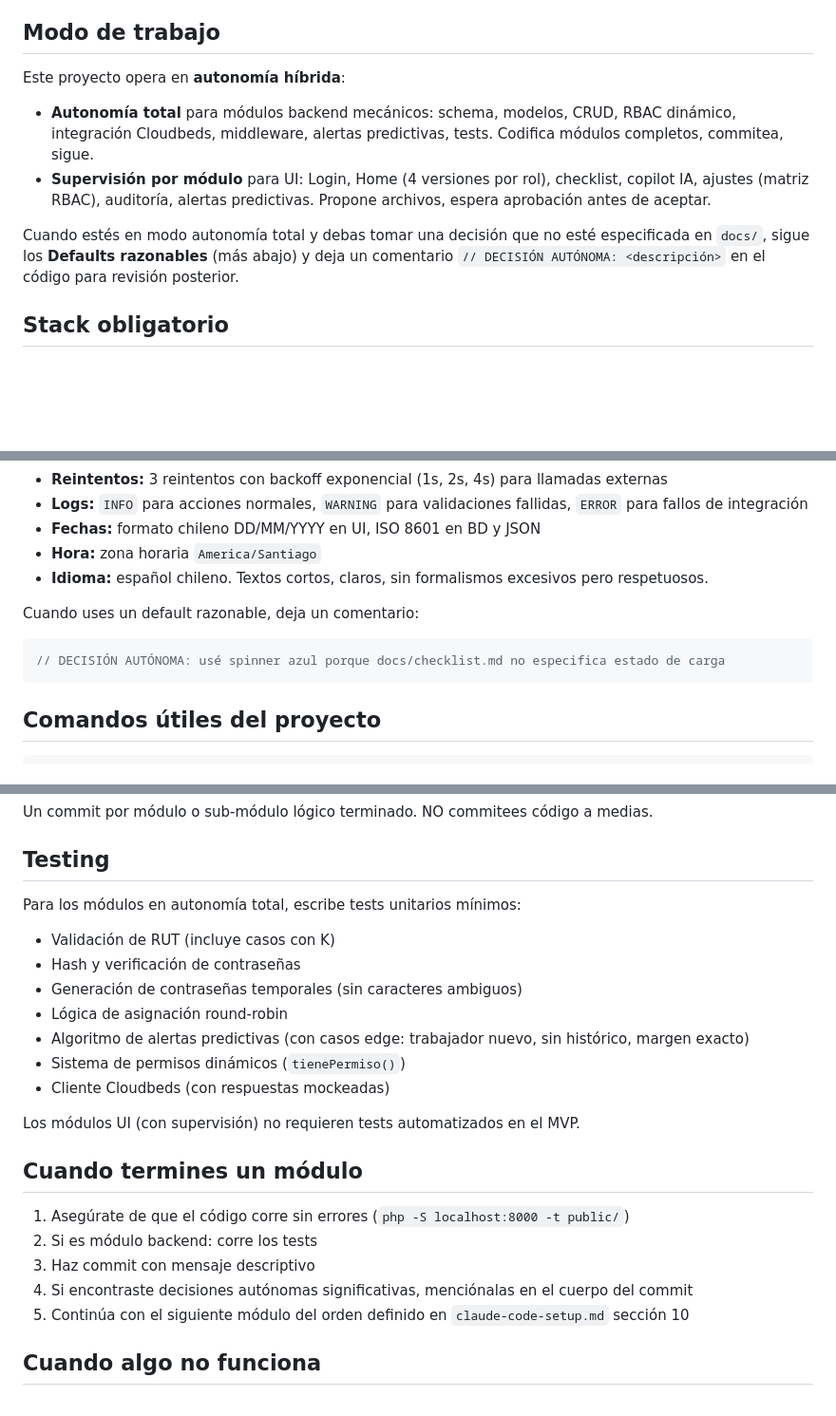
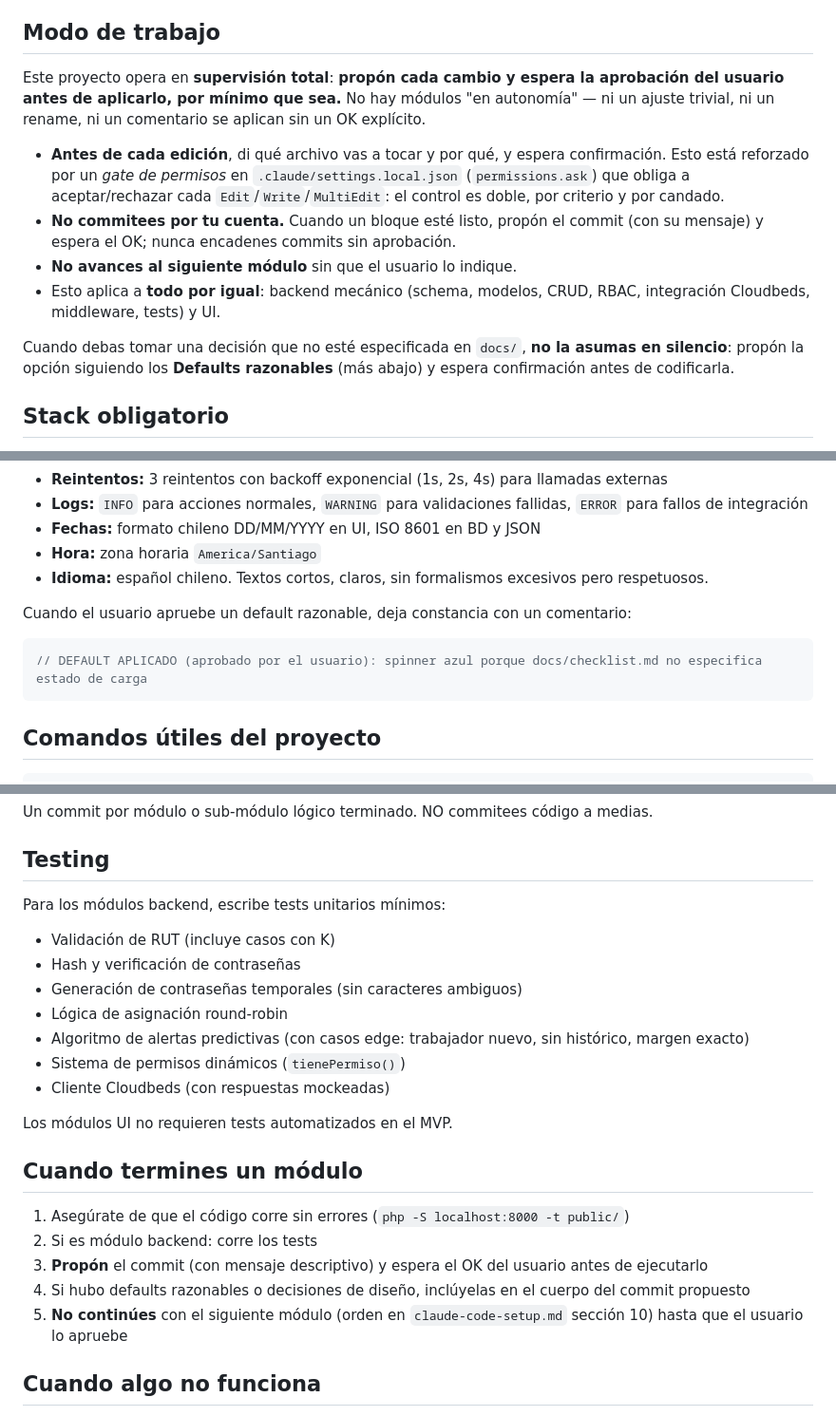
Before and after one commit to NicoCalama/atankalama-limpieza, a Markdown page: CLAUDE.md, 3 parts joined by grey strips. Shown at 95% size. Drawn GitHub-style; blank space fills up the shorter version.

Commit message:
docs: cambiar modo de trabajo a supervisión total
Reemplaza la "autonomía híbrida" (backend autónomo / UI supervisada) por
supervisión total: toda edición y todo commit requieren OK explícito del
usuario, sin distinción entre backend mecánico y UI. Alinea el documento
con el gate de permisos de .claude/settings.local.json (control doble por
criterio y por candado) y ajusta en consecuencia las secciones de Defaults
razonables, Testing y "Cuando termines un módulo".

Co-Authored-By: Claude Opus 4.8 <noreply@anthropic.com>

````diff
--- a/CLAUDE.md
+++ b/CLAUDE.md
@@ -18,12 +18,14 @@ Antes de tocar cualquier módulo, lee:
 
 ## Modo de trabajo
 
-Este proyecto opera en **autonomía híbrida**:
+Este proyecto opera en **supervisión total**: **propón cada cambio y espera la aprobación del usuario antes de aplicarlo, por mínimo que sea.** No hay módulos "en autonomía" — ni un ajuste trivial, ni un rename, ni un comentario se aplican sin un OK explícito.
 
-- **Autonomía total** para módulos backend mecánicos: schema, modelos, CRUD, RBAC dinámico, integración Cloudbeds, middleware, alertas predictivas, tests. Codifica módulos completos, commitea, sigue.
-- **Supervisión por módulo** para UI: Login, Home (4 versiones por rol), checklist, copilot IA, ajustes (matriz RBAC), auditoría, alertas predictivas. Propone archivos, espera aprobación antes de aceptar.
+- **Antes de cada edición**, di qué archivo vas a tocar y por qué, y espera confirmación. Esto está reforzado por un *gate de permisos* en `.claude/settings.local.json` (`permissions.ask`) que obliga a aceptar/rechazar cada `Edit`/`Write`/`MultiEdit`: el control es doble, por criterio y por candado.
+- **No commitees por tu cuenta.** Cuando un bloque esté listo, propón el commit (con su mensaje) y espera el OK; nunca encadenes commits sin aprobación.
+- **No avances al siguiente módulo** sin que el usuario lo indique.
+- Esto aplica a **todo por igual**: backend mecánico (schema, modelos, CRUD, RBAC, integración Cloudbeds, middleware, tests) y UI.
 
-Cuando estés en modo autonomía total y debas tomar una decisión que no esté especificada en `docs/`, sigue los **Defaults razonables** (más abajo) y deja un comentario `// DECISIÓN AUTÓNOMA: <descripción>` en el código para revisión posterior.
+Cuando debas tomar una decisión que no esté especificada en `docs/`, **no la asumas en silencio**: propón la opción siguiendo los **Defaults razonables** (más abajo) y espera confirmación antes de codificarla.
 
 ## Stack obligatorio
 
@@ -188,9 +190,9 @@ Ver la skill `php-conventions` para más detalle.
 - **Hora:** zona horaria `America/Santiago`
 - **Idioma:** español chileno. Textos cortos, claros, sin formalismos excesivos pero respetuosos.
 
-Cuando uses un default razonable, deja un comentario:
+Cuando el usuario apruebe un default razonable, deja constancia con un comentario:
 ```php
-// DECISIÓN AUTÓNOMA: usé spinner azul porque docs/checklist.md no especifica estado de carga
+// DEFAULT APLICADO (aprobado por el usuario): spinner azul porque docs/checklist.md no especifica estado de carga
 ```
 
 ## Comandos útiles del proyecto
@@ -238,7 +240,7 @@ Un commit por módulo o sub-módulo lógico terminado. NO commitees código a me
 
 ## Testing
 
-Para los módulos en autonomía total, escribe tests unitarios mínimos:
+Para los módulos backend, escribe tests unitarios mínimos:
 - Validación de RUT (incluye casos con K)
 - Hash y verificación de contraseñas
 - Generación de contraseñas temporales (sin caracteres ambiguos)
@@ -247,15 +249,15 @@ Para los módulos en autonomía total, escribe tests unitarios mínimos:
 - Sistema de permisos dinámicos (`tienePermiso()`)
 - Cliente Cloudbeds (con respuestas mockeadas)
 
-Los módulos UI (con supervisión) no requieren tests automatizados en el MVP.
+Los módulos UI no requieren tests automatizados en el MVP.
 
 ## Cuando termines un módulo
 
 1. Asegúrate de que el código corre sin errores (`php -S localhost:8000 -t public/`)
 2. Si es módulo backend: corre los tests
-3. Haz commit con mensaje descriptivo
-4. Si encontraste decisiones autónomas significativas, menciónalas en el cuerpo del commit
-5. Continúa con el siguiente módulo del orden definido en `claude-code-setup.md` sección 10
+3. **Propón** el commit (con mensaje descriptivo) y espera el OK del usuario antes de ejecutarlo
+4. Si hubo defaults razonables o decisiones de diseño, inclúyelas en el cuerpo del commit propuesto
+5. **No continúes** con el siguiente módulo (orden en `claude-code-setup.md` sección 10) hasta que el usuario lo apruebe
 
 ## Cuando algo no funciona
 
````
